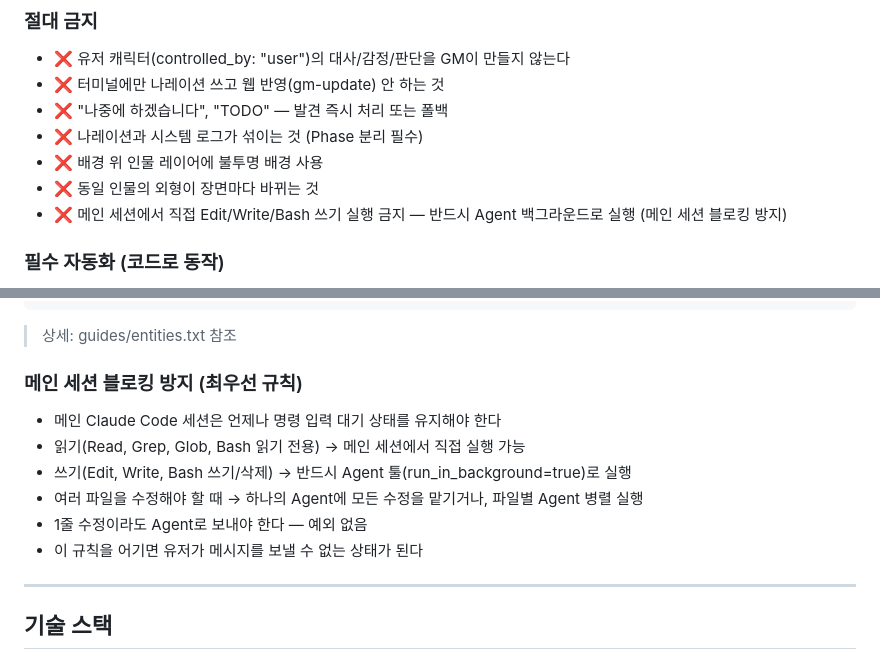
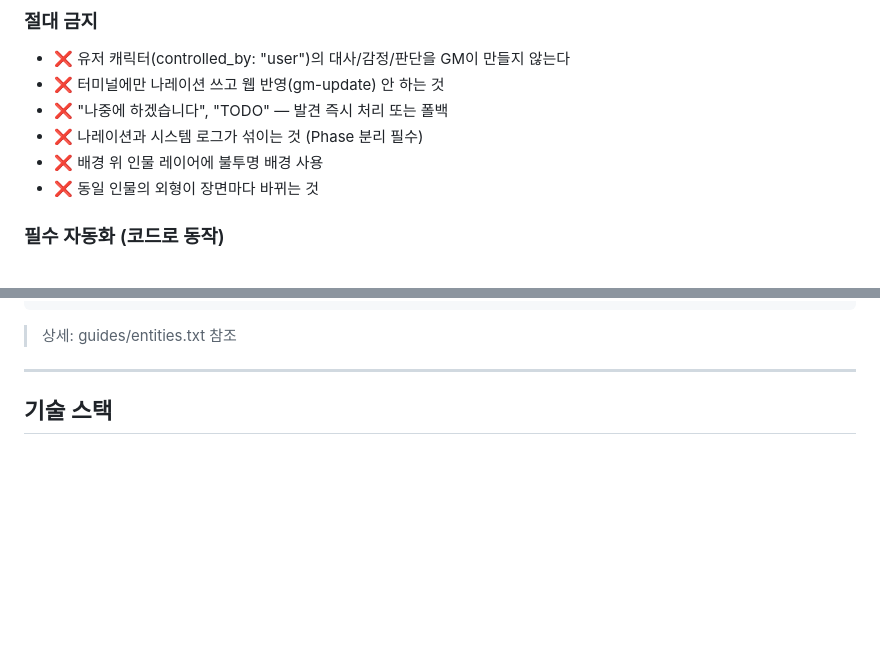
Before and after one commit to SAikirim/TRPG, a Markdown page: CLAUDE.md, 2 parts joined by grey strips. Drawn GitHub-style; blank space fills up the shorter version.

Commit message:
fix: 메인 세션 블로킹 방지 규칙을 상위 CLAUDE.md로 이동
- C:\git\TRPG\CLAUDE.md에서 중복 규칙 제거
- C:\git\CLAUDE.md에 최우선 규칙으로 추가 (모든 프로젝트 적용)

Co-Authored-By: Claude Opus 4.6 (1M context) <noreply@anthropic.com>

````diff
--- a/CLAUDE.md
+++ b/CLAUDE.md
@@ -17,7 +17,6 @@ Claude Code CLI 터미널에서 Claude가 GM 역할을 하며 진행하는 TRPG
 - ❌ 나레이션과 시스템 로그가 섞이는 것 (Phase 분리 필수)
 - ❌ 배경 위 인물 레이어에 불투명 배경 사용
 - ❌ 동일 인물의 외형이 장면마다 바뀌는 것
-- ❌ 메인 세션에서 직접 Edit/Write/Bash 쓰기 실행 금지 — 반드시 Agent 백그라운드로 실행 (메인 세션 블로킹 방지)
 
 ### 필수 자동화 (코드로 동작)
 - ✅ Flask 시작/로드 시 `restore_scene()` → 배경 자동 복원
@@ -71,14 +70,6 @@ Claude Code CLI 터미널에서 Claude가 GM 역할을 하며 진행하는 TRPG
 ```
 
 > 상세: guides/entities.txt 참조
-
-### 메인 세션 블로킹 방지 (최우선 규칙)
-- 메인 Claude Code 세션은 언제나 명령 입력 대기 상태를 유지해야 한다
-- 읽기(Read, Grep, Glob, Bash 읽기 전용) → 메인 세션에서 직접 실행 가능
-- 쓰기(Edit, Write, Bash 쓰기/삭제) → 반드시 Agent 툴(run_in_background=true)로 실행
-- 여러 파일을 수정해야 할 때 → 하나의 Agent에 모든 수정을 맡기거나, 파일별 Agent 병렬 실행
-- 1줄 수정이라도 Agent로 보내야 한다 — 예외 없음
-- 이 규칙을 어기면 유저가 메시지를 보낼 수 없는 상태가 된다
 
 ---
 
````
